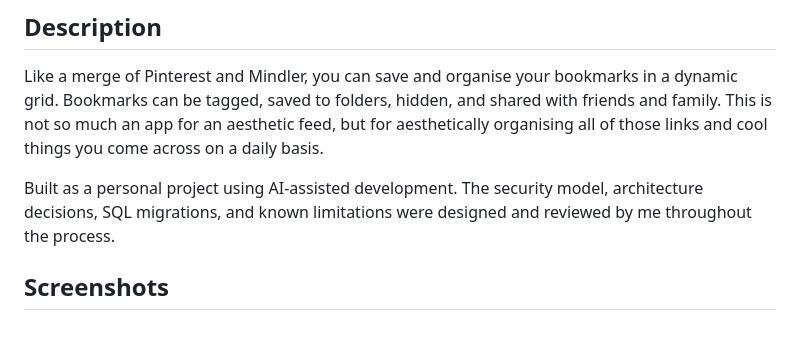
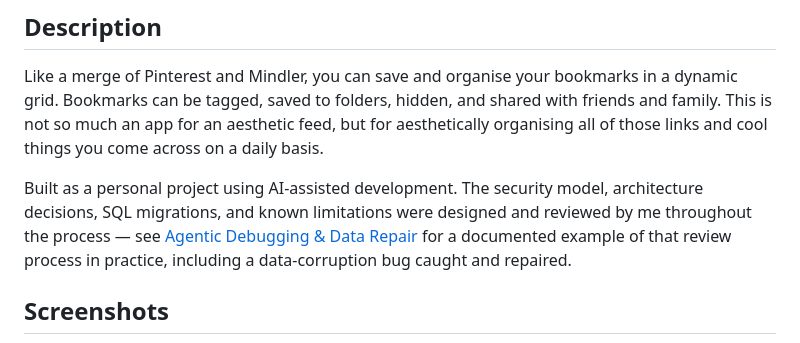
Before and after one commit to nic0hh/bookit, a Markdown page: README.md, the part around the change. GitHub-like rendering.

Commit message:
Update README.md
agentic reference inserted

```diff
--- a/README.md
+++ b/README.md
@@ -5,7 +5,7 @@ Live demo: https://bookitweb.netlify.app/ (account required)
 ## Description
 Like a merge of Pinterest and Mindler, you can save and organise your bookmarks in a dynamic grid. Bookmarks can be tagged, saved to folders, hidden, and shared with friends and family. This is not so much an app for an aesthetic feed, but for aesthetically organising all of those links and cool things you come across on a daily basis.
 
-Built as a personal project using AI-assisted development. The security model, architecture decisions, SQL migrations, and known limitations were designed and reviewed by me throughout the process.
+Built as a personal project using AI-assisted development. The security model, architecture decisions, SQL migrations, and known limitations were designed and reviewed by me throughout the process — see [Agentic Debugging & Data Repair](https://github.com/nic0hh/nico0hh/tree/main/agentic-debugging) for a documented example of that review process in practice, including a data-corruption bug caught and repaired.
 
 ## Screenshots
 
```
